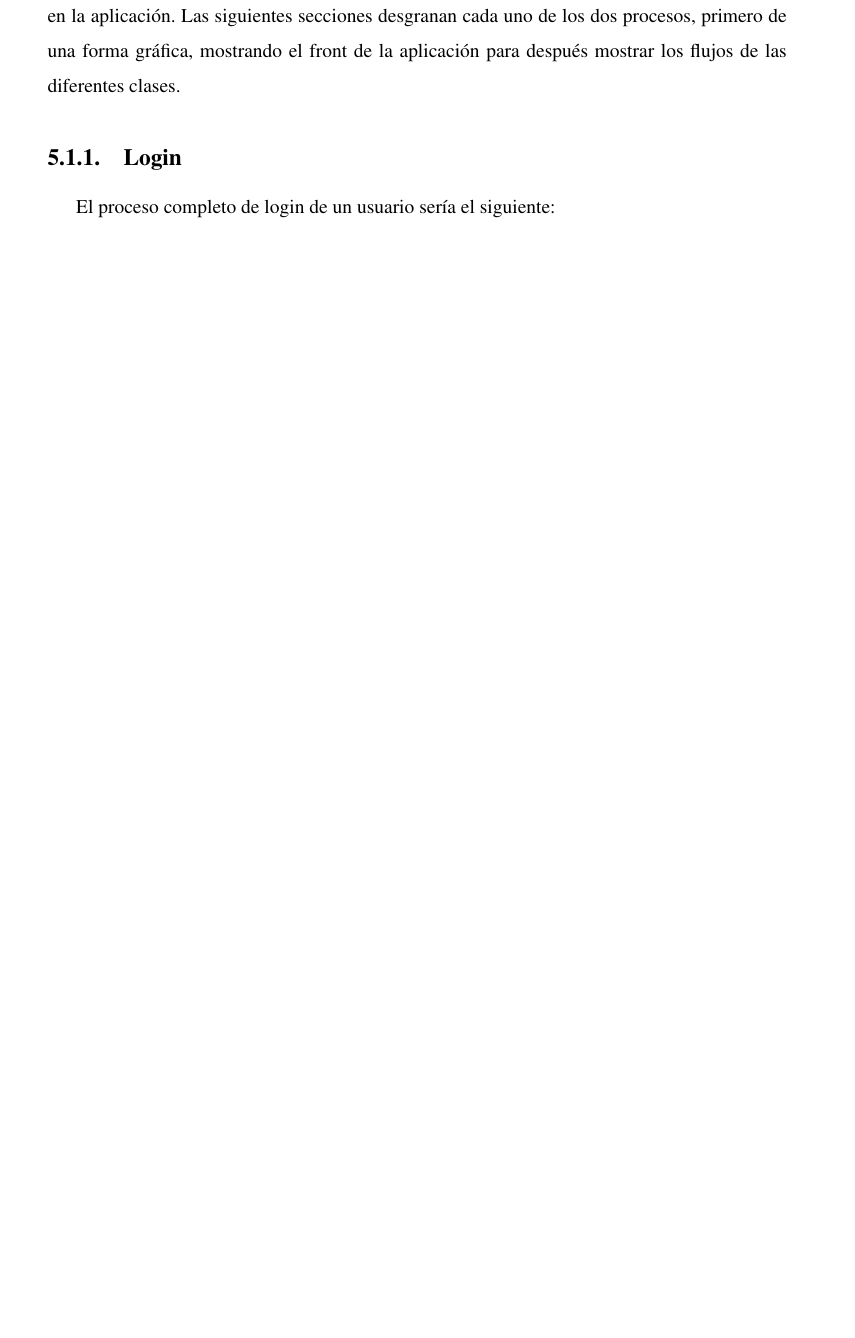
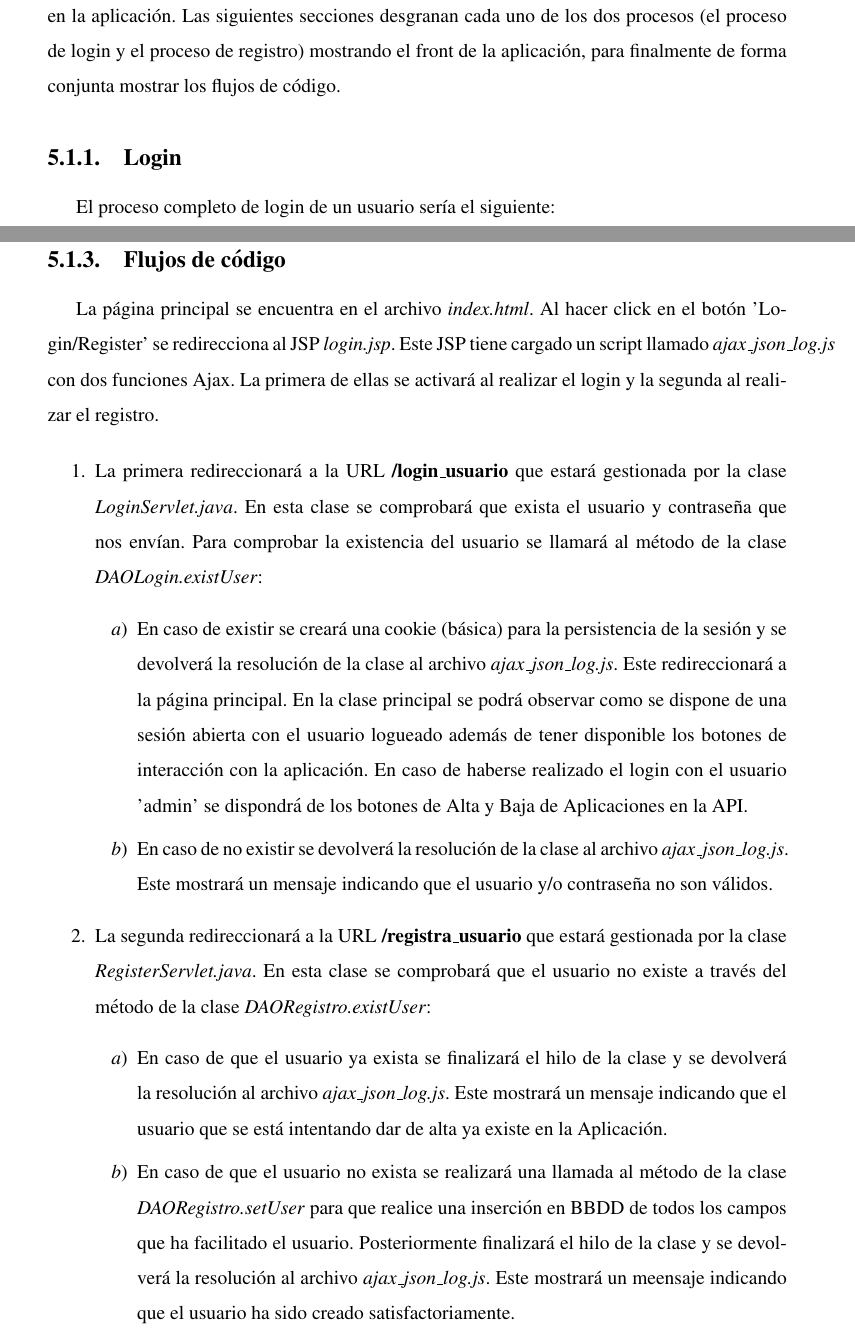
Before and after one commit to Xevit/Memo, a LaTeX book (plantilla-memoria-master/memoria.tex): part of page 40 of 55 before the commit and two parts of pages 40 and 48 of 55 after it, the two joined at a grey line, cut so that both start at the same text, the shorter picture padded with empty space. Compiled offline with pdfLaTeX; the source files are stored in an older character set and shown here as Unicode.

Commit message:
* UPDATE: Login y Registro 2

```diff
--- a/plantilla-memoria-master/memoria.tex
+++ b/plantilla-memoria-master/memoria.tex
@@ -530,7 +530,7 @@ Después de realizar el estudio del protocolo RFC 6749, de haber identificado ca
 	\label{figura:authorization_Grant}
 \end{figure}
 
-En esta primera parte se puede observar que existen dos flujos que relacionan a la Aplicación con el Usuario. El primero (1) es el login de usuarios y el segundo (2) es el registro de usuarios en la aplicación. Las siguientes secciones desgranan cada uno de los dos procesos, primero de una forma gráfica, mostrando el front de la aplicación para después mostrar los flujos de las diferentes clases.
+En esta primera parte se puede observar que existen dos flujos que relacionan a la Aplicación con el Usuario. El primero (1) es el login de usuarios y el segundo (2) es el registro de usuarios en la aplicación. Las siguientes secciones desgranan cada uno de los dos procesos (el proceso de login y el proceso de registro) mostrando el front de la aplicación, para finalmente de forma conjunta mostrar los flujos de código.
 
 \subsection{Login}
 \label{subsec:login}
@@ -627,6 +623,25 @@ En caso de que el registro sea exitoso se obtendrá un mensaje indicando que el
 \end{figure}
 
 En caso de que el nombre que se intente dar de alta ya se encuentre registrado en la plataforma se obtendrá un mensaje de error indicando que el usuario ya existe.
+
+\clearpage
+\subsection{Flujos de código }
+\label{subsec:codigo}
+
+La página principal se encuentra en el archivo \textit{index.html}. Al hacer click en el botón 'Login/Register' se redirecciona al JSP \textit{login.jsp}. Este JSP tiene cargado un script llamado \textit{ajax\_json\_log.js} con dos funciones Ajax. La primera de ellas se activará al realizar el login y la segunda al realizar el registro.
+
+\begin{enumerate}
+	\item La primera redireccionará a la URL \textbf{/login\_usuario} que estará gestionada por la clase \textit{LoginServlet.java}. En esta clase se comprobará que exista el usuario y contraseña que nos envían. Para comprobar la existencia del usuario se llamará al método de la clase \textit{DAOLogin.existUser}:
+	\begin{enumerate}
+		\item En caso de existir se creará una cookie (básica) para la persistencia de la sesión y se devolverá la resolución de la clase al archivo \textit{ajax\_json\_log.js}. Este redireccionará a la página principal. En la clase principal se podrá observar como se dispone de una sesión abierta con el usuario logueado además de tener disponible los botones de interacción con la aplicación. En caso de haberse realizado el login con el usuario 'admin' se dispondrá de los botones de Alta y Baja de Aplicaciones en la API.
+		\item En caso de no existir se devolverá la resolución de la clase al archivo \textit{ajax\_json\_log.js}. Este mostrará un mensaje indicando que el usuario y/o contraseña no son válidos.
+	\end{enumerate}
+	\item La segunda redireccionará a la URL \textbf{/registra\_usuario} que estará gestionada por la clase \textit{RegisterServlet.java}. En esta clase se comprobará que el usuario no existe a través del método de la clase \textit{DAORegistro.existUser}:
+	\begin{enumerate}
+		\item En caso de que el usuario ya exista se finalizará el hilo de la clase y se devolverá la resolución al archivo \textit{ajax\_json\_log.js}. Este mostrará un mensaje indicando que el usuario que se está intentando dar de alta ya existe en la Aplicación.
+		\item En caso de que el usuario no exista se realizará una llamada al método de la clase \textit{DAORegistro.setUser} para que realice una inserción en BBDD de todos los campos que ha facilitado el usuario. Posteriormente finalizará el hilo de la clase y se devolverá la resolución al archivo \textit{ajax\_json\_log.js}. Este mostrará un meensaje indicando que el usuario ha sido creado satisfactoriamente.
+	\end{enumerate}
+\end{enumerate}
 
 \clearpage
 \section{Registro de Aplicaciones en la Aplicación}
```
Also changed, not shown: plantilla-memoria-master/memoria.pdf, plantilla-memoria-master/memoria.tex (4 more changed lines).
